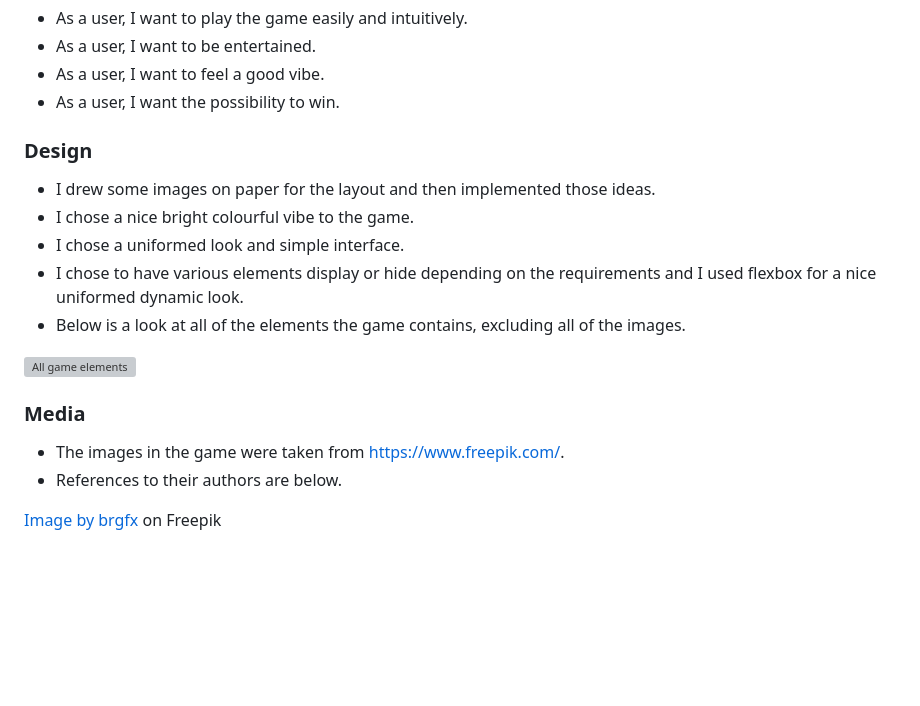
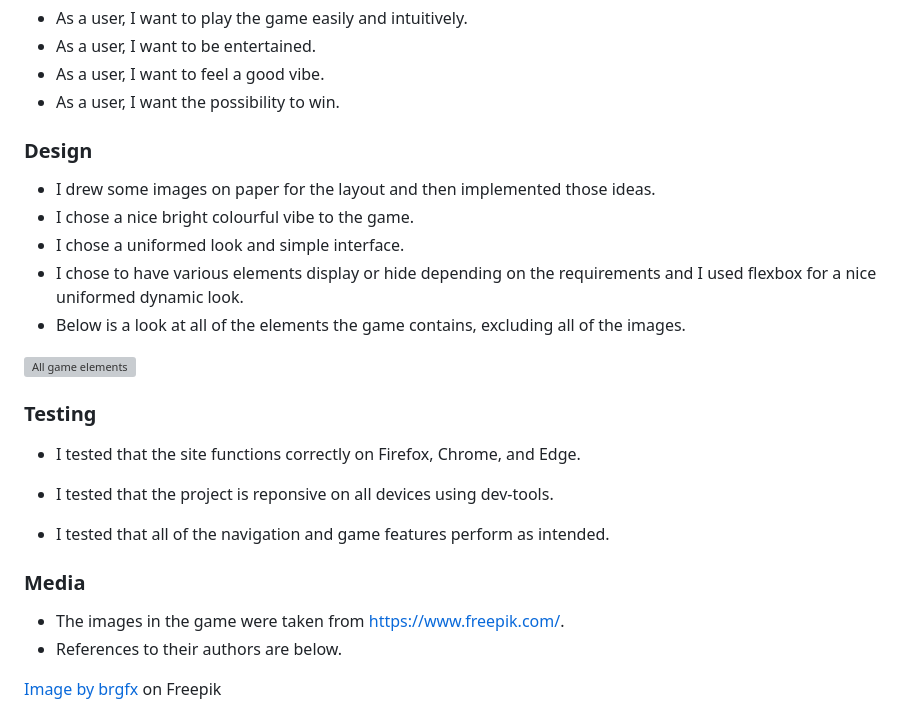
Before and after one commit to D-Mona/Rock-Paper-Scissors-Game, a Markdown page: README.md, the part around the change printed below. Drawn GitHub-style; blank space fills up the shorter version; grey boxes are pictures that could not be loaded.

Commit message:
add project testing info

```diff
--- a/README.md
+++ b/README.md
@@ -93,7 +93,7 @@ First to a score of 3 wins the game.
 - As a user, I want to feel a good vibe.
 - As a user, I want the possibility to win.
 
-### Design
+### **Design**
 
 - I drew some images on paper for the layout and then implemented those ideas.
 - I chose a nice bright colourful vibe to the game.
@@ -103,7 +103,15 @@ First to a score of 3 wins the game.
 
 ![All game elements](assets/images/AllElements.jpg)
 
-### Media
+### **Testing**
+
+- I tested that the site functions correctly on Firefox, Chrome, and Edge.
+
+- I tested that the project is reponsive on all devices using dev-tools.
+
+- I tested that all of the navigation and game features perform as intended.
+
+### **Media**
 
 - The images in the game were taken from https://www.freepik.com/.
 - References to their authors are below.
```
Also changed, not shown: other parts of README.md (+1 -1 lines).
